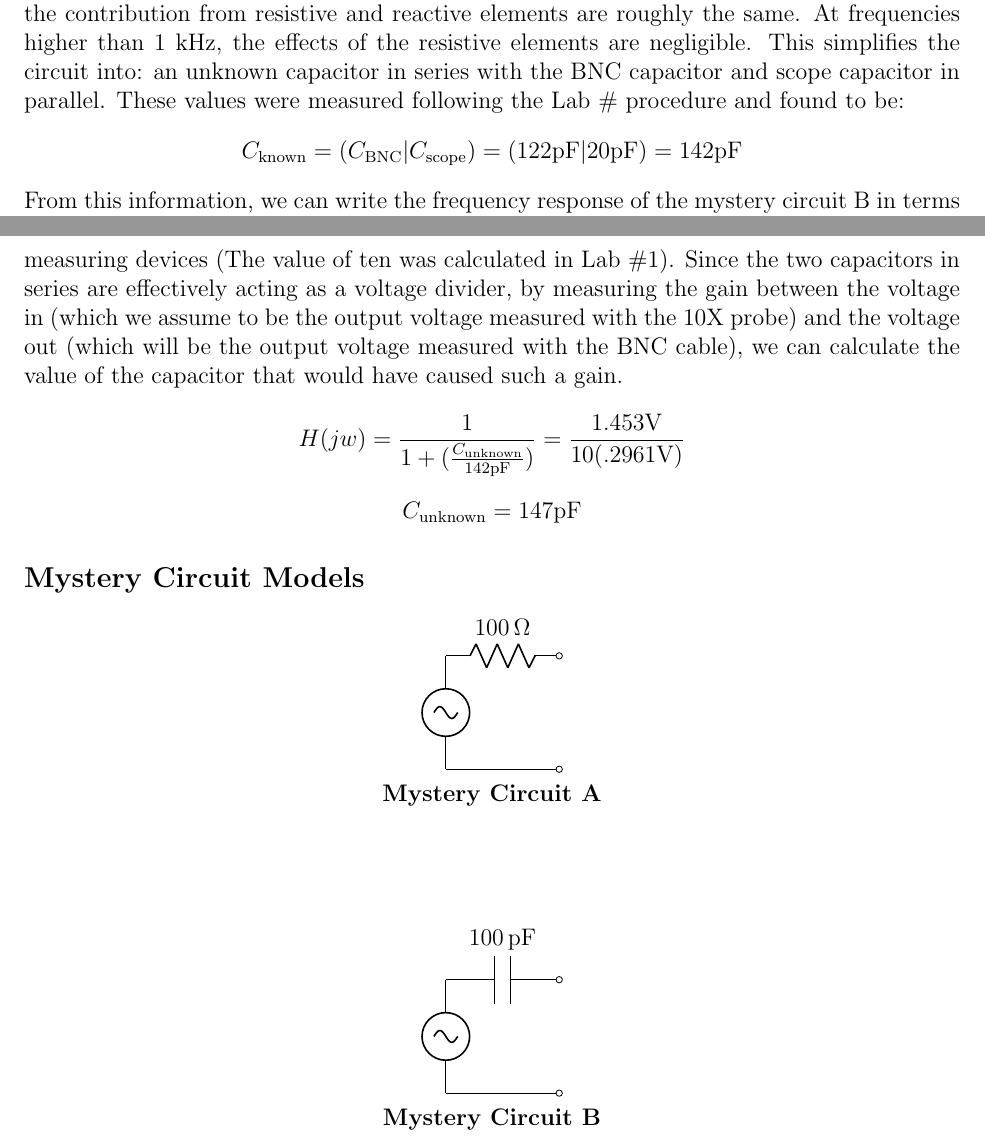
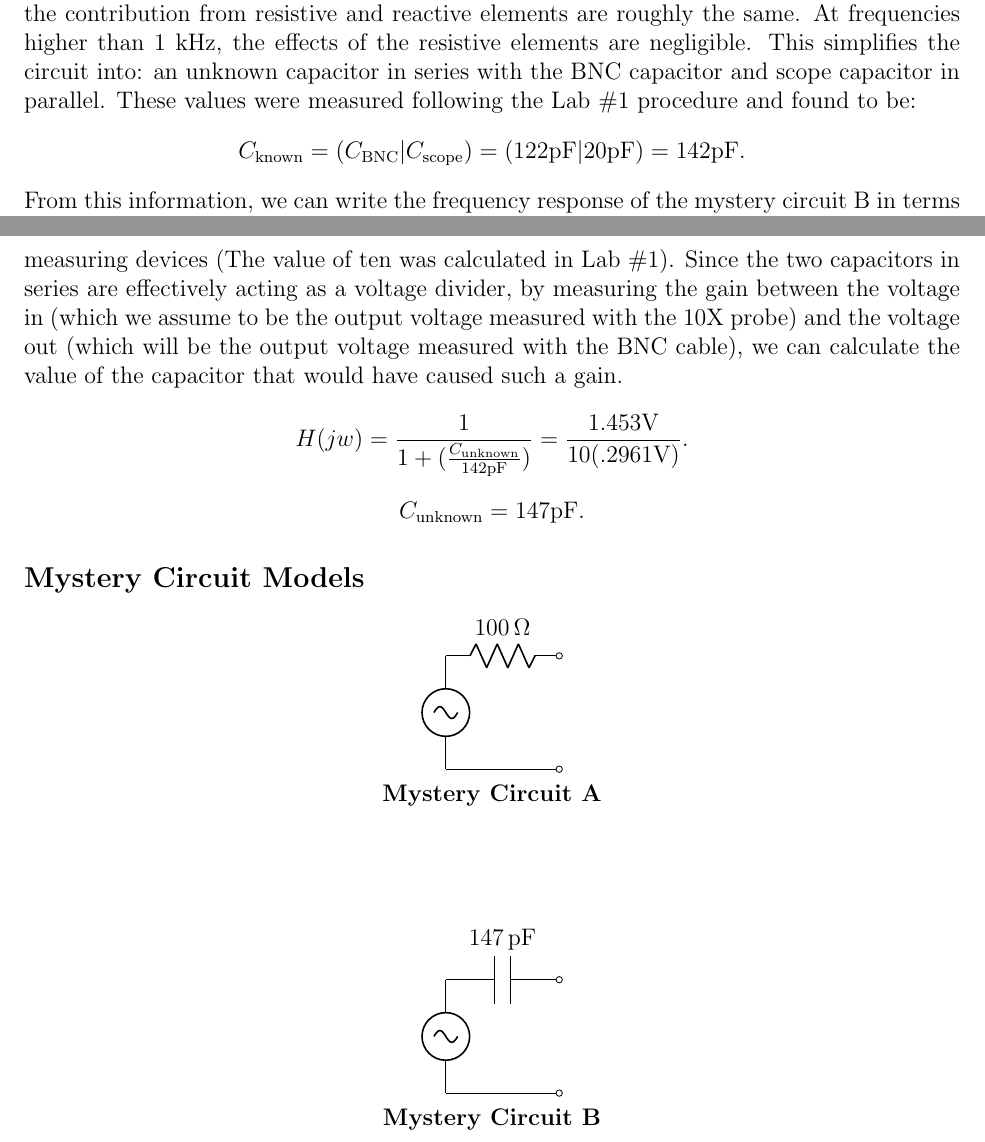
Before and after one commit to courtneykeeler/E153_Labs, a LaTeX document (E153_2.tex): two parts of pages 5 and 6 of 6, joined at a grey line, cut so that both start at the same text. Compiled offline with pdfLaTeX.

Commit message:
fixed that sentence that ommitted the lab number.

```diff
--- a/E153_2.tex
+++ b/E153_2.tex
@@ -99,9 +99,9 @@ As described in the lab description provided in class, one of the mystery circui
 Figure
 %\ref{BNC_circuit_B}
 shows the entire circuit for the BNC cable and mystery circuit. However,
-we can ignore the resistive elements of the circuits because we know the fundamental frequency of the mystery circuits is 20.33 kHz, which is much greater than 1 kHz, the frequency at which the contribution from resistive and reactive elements are roughly the same. At frequencies higher than 1 kHz, the effects of the resistive elements are negligible. This simplifies the circuit into: an unknown capacitor in series with the BNC capacitor and scope capacitor in parallel. These values were measured following the Lab \# procedure and found to be:
+we can ignore the resistive elements of the circuits because we know the fundamental frequency of the mystery circuits is 20.33 kHz, which is much greater than 1 kHz, the frequency at which the contribution from resistive and reactive elements are roughly the same. At frequencies higher than 1 kHz, the effects of the resistive elements are negligible. This simplifies the circuit into: an unknown capacitor in series with the BNC capacitor and scope capacitor in parallel. These values were measured following the Lab \#1 procedure and found to be:
 $$
-C_{\text{known}} = (C_{ \text{BNC}} | C_{\text{scope}}) = (122 \text{pF} | 20 \text{pF}) = 142 \text{pF}
+C_{\text{known}} = (C_{ \text{BNC}} | C_{\text{scope}}) = (122 \text{pF} | 20 \text{pF}) = 142 \text{pF}.
 $$
 From this information, we can write the frequency response of the mystery circuit B in terms of the unknown impedance $Z_{\text{unknown}}$ and the known impedance calculated above.
 $$
@@ -109,10 +109,10 @@ H(jw) = \frac{1}{1+\frac{C_{\text{unknown}}}{C_{\text{known}}}} = \frac{1}{1+\fr
 $$
 We know that the magnitude of the frequency response of the entire mystery circuit B must be equal to the ratio of the triangle wave peak to peak voltage measured with the BNC cable to the triangle wave peak to peak voltage measured with the 10X probe. This we know because we assume the value of the peak to peak voltage of the triangle wave of circuit B measured by the 10X probe multiplied by ten will be the true output without any effect from measuring devices (The value of ten was calculated in Lab \#1). Since the two capacitors in series are effectively acting as a voltage divider, by measuring the gain between the voltage in (which we assume to be the output voltage measured with the 10X probe) and the voltage out (which will be the output voltage measured with the BNC cable), we can calculate the value of the capacitor that would have caused such a gain.
 $$
-H(jw) = \frac{1}{1+(\frac{C_{\text{unknown}}}{142 \text{pF}})} = \frac{1.453 \text{V}}{10(.2961\text{V})}
+H(jw) = \frac{1}{1+(\frac{C_{\text{unknown}}}{142 \text{pF}})} = \frac{1.453 \text{V}}{10(.2961\text{V})}.
 $$
 $$
-C_{\text{unknown}} = 147 \text{pF}
+C_{\text{unknown}} = 147 \text{pF}.
 $$
 
 \subsection*{Mystery Circuit Models}
@@ -129,7 +129,7 @@ $$
 \begin{circuitikz} \draw
  (0,0) to[sinusoidal voltage source] (0,2)
  (0,0) to[short, -o] (2,0)
- (0,2) to[C=$\SI{100}{\pico\farad}$, -o] (2,2)
+ (0,2) to[C=$\SI{147}{\pico\farad}$, -o] (2,2)
 ;\end{circuitikz} \\
 \textbf{Mystery Circuit B}
 \end{center}
```
Also changed, not shown: E153_2.tex (2 more changed lines).
